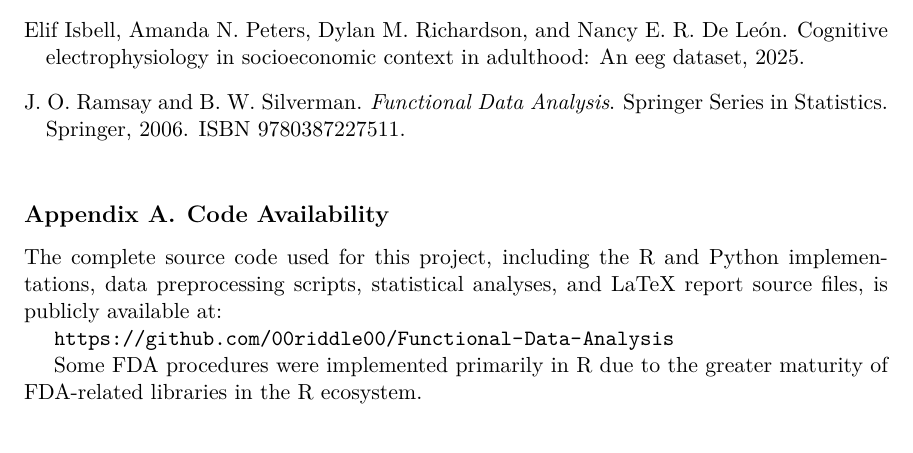
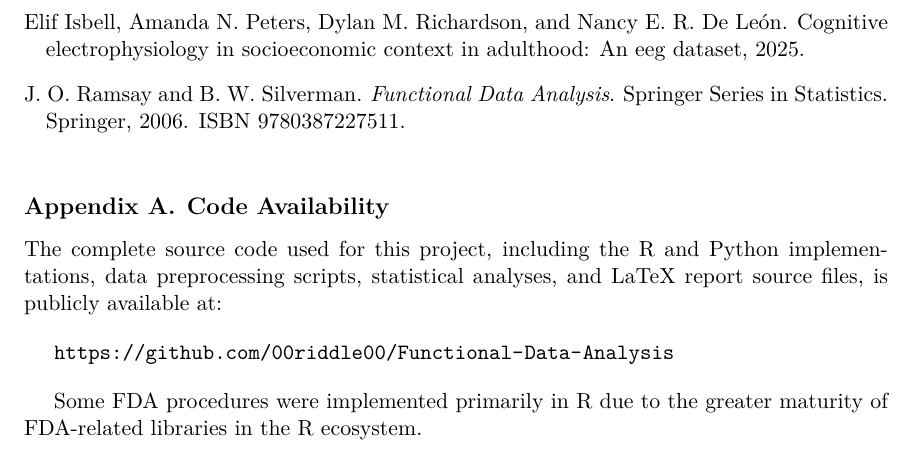
Before and after one commit to 00riddle00/Functional-Data-Analysis, a LaTeX paper (Reports/final_report.tex): part of page 12 of 12, cut so that both start at the same text. Compiled offline with XeLaTeX.

Commit message:
Add vertical space before and after the GitHub URL.

```diff
--- a/Reports/final_report.tex
+++ b/Reports/final_report.tex
@@ -620,14 +620,18 @@ extract meaningful insights about functional structure, variability, and covaria
 % -----------------------------------------------------------------------------
 \section{Code Availability}
 
-The complete source code used for this project, including the R and Python implementations, data
-preprocessing scripts, statistical analyses, and LaTeX report source files, is publicly available
-at:
+The complete source code used for this project, including the R and Python
+implementations, data preprocessing scripts, statistical analyses, and LaTeX
+report source files, is publicly available at:
+
+\vspace{0.8\baselineskip}
 
 \url{https://github.com/00riddle00/Functional-Data-Analysis}
 
-Some FDA procedures were implemented primarily in R due to the greater maturity of FDA-related
-libraries in the R ecosystem.
+\vspace{0.8\baselineskip}
+
+Some FDA procedures were implemented primarily in R due to the greater maturity
+of FDA-related libraries in the R ecosystem.
 
 % --------------------------------------------------------------------------------------
 \end{document}
```
